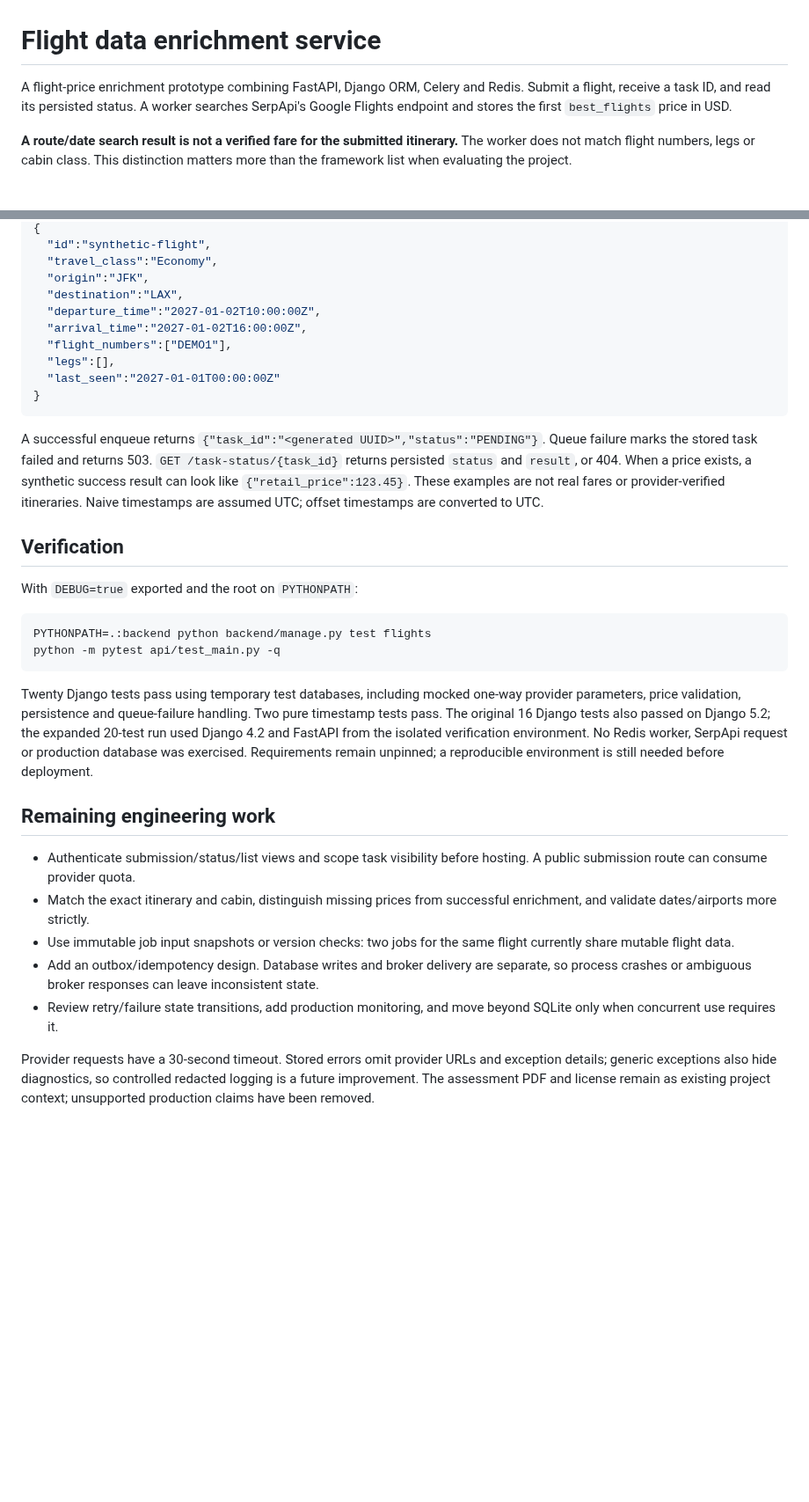
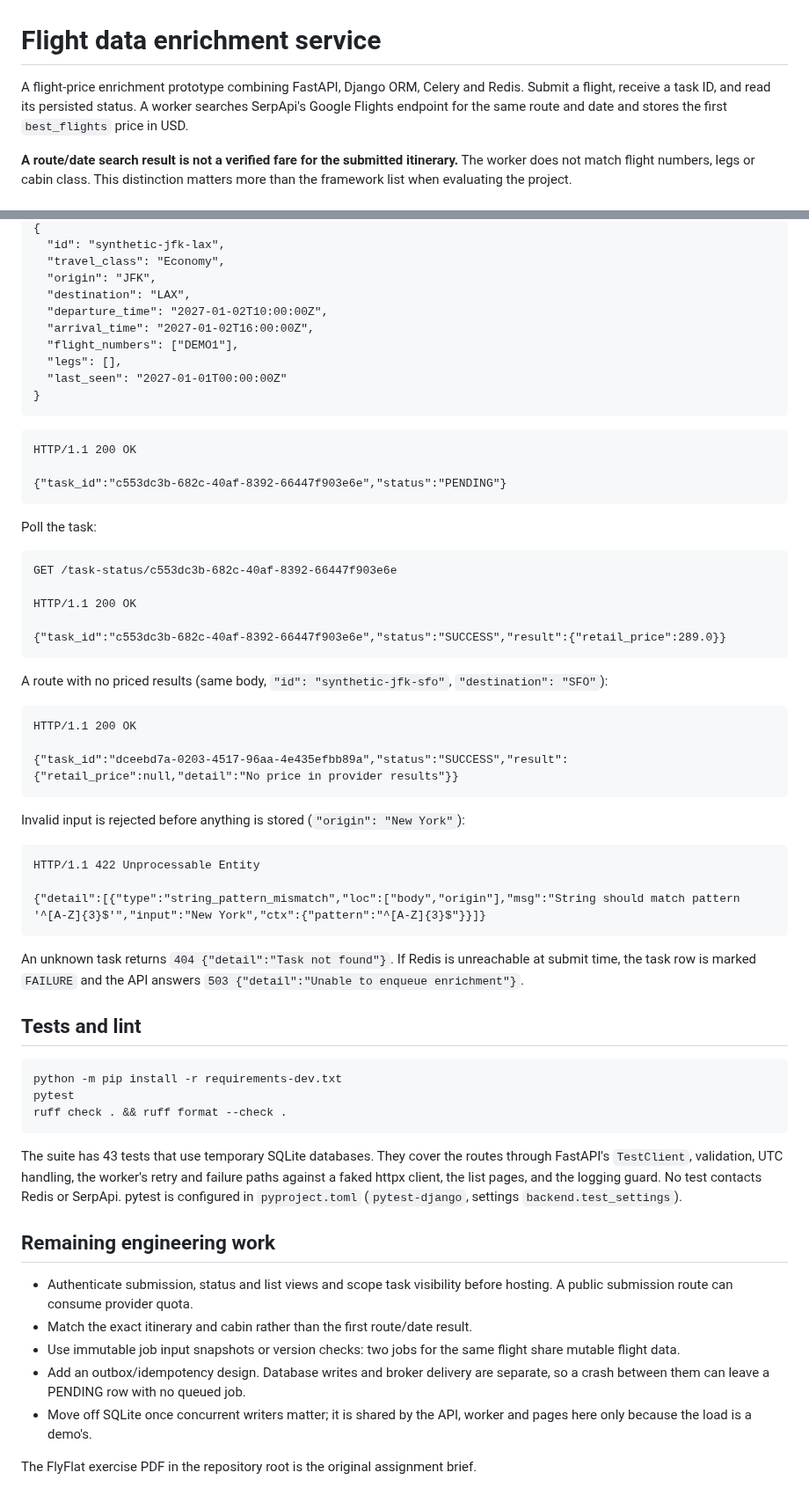
Before and after one commit to dev-nezuko/flight-data-enrichment-service, a Markdown page: README.md, 2 parts joined by grey strips. Shown at 88% size. Drawn GitHub-style; blank space fills up the shorter version.

````diff
--- a/README.md
+++ b/README.md
@@ -1,6 +1,6 @@
 # Flight data enrichment service
 
-A flight-price enrichment prototype combining FastAPI, Django ORM, Celery and Redis. Submit a flight, receive a task ID, and read its persisted status. A worker searches SerpApi's Google Flights endpoint and stores the first `best_flights` price in USD.
+A flight-price enrichment prototype combining FastAPI, Django ORM, Celery and Redis. Submit a flight, receive a task ID, and read its persisted status. A worker searches SerpApi's Google Flights endpoint for the same route and date and stores the first `best_flights` price in USD.
 
 **A route/date search result is not a verified fare for the submitted itinerary.** The worker does not match flight numbers, legs or cabin class. This distinction matters more than the framework list when evaluating the project.
 
@@ -64,35 +100,66 @@ Submit synthetic data to `POST /enrich-flight`:
 {
-  "id":"synthetic-flight",
-  "travel_class":"Economy",
-  "origin":"JFK",
-  "destination":"LAX",
-  "departure_time":"2027-01-02T10:00:00Z",
-  "arrival_time":"2027-01-02T16:00:00Z",
-  "flight_numbers":["DEMO1"],
-  "legs":[],
-  "last_seen":"2027-01-01T00:00:00Z"
+  "id": "synthetic-jfk-lax",
+  "travel_class": "Economy",
+  "origin": "JFK",
+  "destination": "LAX",
+  "departure_time": "2027-01-02T10:00:00Z",
+  "arrival_time": "2027-01-02T16:00:00Z",
+  "flight_numbers": ["DEMO1"],
+  "legs": [],
+  "last_seen": "2027-01-01T00:00:00Z"
 }
 ```
 
-A successful enqueue returns `{"task_id":"<generated UUID>","status":"PENDING"}`. Queue failure marks the stored task failed and returns 503. `GET /task-status/{task_id}` returns persisted `status` and `result`, or 404. When a price exists, a synthetic success result can look like `{"retail_price":123.45}`. These examples are not real fares or provider-verified itineraries. Naive timestamps are assumed UTC; offset timestamps are converted to UTC.
+```http
+HTTP/1.1 200 OK
 
-## Verification
+{"task_id":"c553dc3b-682c-40af-8392-66447f903e6e","status":"PENDING"}
+```
 
-With `DEBUG=true` exported and the root on `PYTHONPATH`:
+Poll the task:
+
+```http
+GET /task-status/c553dc3b-682c-40af-8392-66447f903e6e
+
+HTTP/1.1 200 OK
+
+{"task_id":"c553dc3b-682c-40af-8392-66447f903e6e","status":"SUCCESS","result":{"retail_price":289.0}}
+```
+
+A route with no priced results (same body, `"id": "synthetic-jfk-sfo"`, `"destination": "SFO"`):
+
+```http
+HTTP/1.1 200 OK
+
+{"task_id":"dceebd7a-0203-4517-96aa-4e435efbb89a","status":"SUCCESS","result":{"retail_price":null,"detail":"No price in provider results"}}
+```
+
+Invalid input is rejected before anything is stored (`"origin": "New York"`):
+
+```http
+HTTP/1.1 422 Unprocessable Entity
+
+{"detail":[{"type":"string_pattern_mismatch","loc":["body","origin"],"msg":"String should match pattern '^[A-Z]{3}$'","input":"New York","ctx":{"pattern":"^[A-Z]{3}$"}}]}
+```
+
+An unknown task returns `404 {"detail":"Task not found"}`. If Redis is unreachable at submit time, the task row is marked `FAILURE` and the API answers `503 {"detail":"Unable to enqueue enrichment"}`.
+
+## Tests and lint
 
 ```sh
-PYTHONPATH=.:backend python backend/manage.py test flights
-python -m pytest api/test_main.py -q
+python -m pip install -r requirements-dev.txt
+pytest
+ruff check . && ruff format --check .
 ```
 
-Twenty Django tests pass using temporary test databases, including mocked one-way provider parameters, price validation, persistence and queue-failure handling. Two pure timestamp tests pass. The original 16 Django tests also passed on Django 5.2; the expanded 20-test run used Django 4.2 and FastAPI from the isolated verification environment. No Redis worker, SerpApi request or production database was exercised. Requirements remain unpinned; a reproducible environment is still needed before deployment.
+The suite has 43 tests that use temporary SQLite databases. They cover the routes through FastAPI's `TestClient`, validation, UTC handling, the worker's retry and failure paths against a faked httpx client, the list pages, and the logging guard. No test contacts Redis or SerpApi. pytest is configured in `pyproject.toml` (`pytest-django`, settings `backend.test_settings`).
 
 ## Remaining engineering work
 
-- Authenticate submission/status/list views and scope task visibility before hosting. A public submission route can consume provider quota.
-- Match the exact itinerary and cabin, distinguish missing prices from successful enrichment, and validate dates/airports more strictly.
-- Use immutable job input snapshots or version checks: two jobs for the same flight currently share mutable flight data.
-- Add an outbox/idempotency design. Database writes and broker delivery are separate, so process crashes or ambiguous broker responses can leave inconsistent state.
-- Review retry/failure state transitions, add production monitoring, and move beyond SQLite only when concurrent use requires it.
+- Authenticate submission, status and list views and scope task visibility before hosting. A public submission route can consume provider quota.
+- Match the exact itinerary and cabin rather than the first route/date result.
+- Use immutable job input snapshots or version checks: two jobs for the same flight share mutable flight data.
+- Add an outbox/idempotency design. Database writes and broker delivery are separate, so a crash between them can leave a PENDING row with no queued job.
+- Move off SQLite once concurrent writers matter; it is shared by the API, worker and pages here only because the load is a demo's.
 
-Provider requests have a 30-second timeout. Stored errors omit provider URLs and exception details; generic exceptions also hide diagnostics, so controlled redacted logging is a future improvement. The assessment PDF and license remain as existing project context; unsupported production claims have been removed.
+The FlyFlat exercise PDF in the repository root is the original assignment brief.
````
Also changed, not shown: other parts of README.md (+64 -28 lines).
